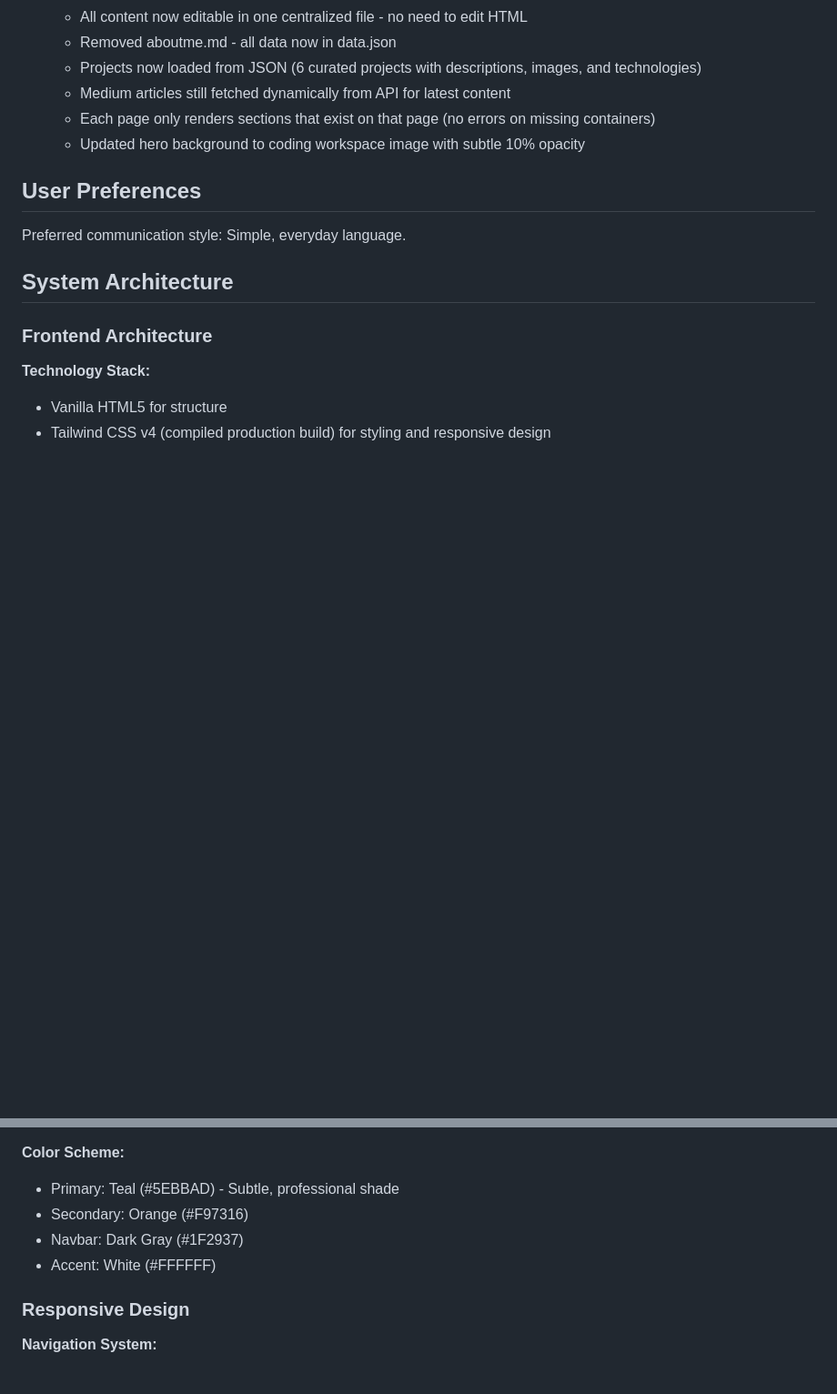
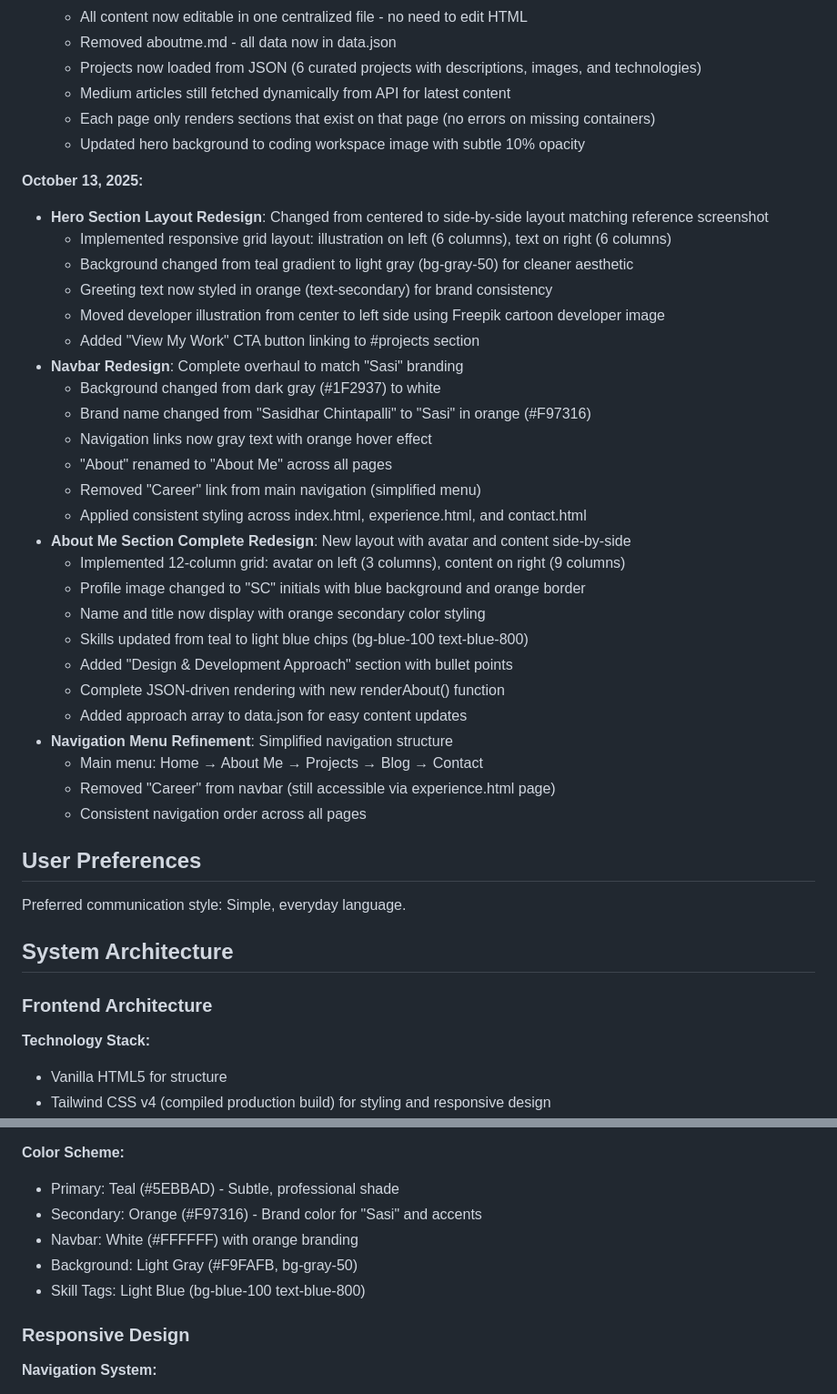
Before and after one commit to codersasi/codersasi.github.io, a Markdown page: replit.md, 2 parts joined by grey strips. Shown at 91% size. GitHub-like rendering; blank space fills up the shorter version.

Commit message:
Redesign website layout and update branding for a cleaner look
Implement extensive UI/UX redesign across multiple pages, updating the hero, navbar, and about sections with a new side-by-side layout, refined color scheme, and simplified navigation.

Replit-Commit-Author: Agent
Replit-Commit-Session-Id: 382dba18-3809-4f58-bc74-4a687b18667d
Replit-Commit-Checkpoint-Type: full_checkpoint
Replit-Commit-Screenshot-Url: https://storage.googleapis.com/screenshot-production-us-central1/cb9b8cf3-e88c-4ac4-ad49-a298331f998c/382dba18-3809-4f58-bc74-4a687b18667d/UWMkELx

```diff
--- a/replit.md
+++ b/replit.md
@@ -96,6 +96,33 @@ This is a personal portfolio website for Sasidhar Chintapalli, built using vanil
   - Each page only renders sections that exist on that page (no errors on missing containers)
   - Updated hero background to coding workspace image with subtle 10% opacity
 
+**October 13, 2025:**
+- **Hero Section Layout Redesign**: Changed from centered to side-by-side layout matching reference screenshot
+  - Implemented responsive grid layout: illustration on left (6 columns), text on right (6 columns)
+  - Background changed from teal gradient to light gray (bg-gray-50) for cleaner aesthetic
+  - Greeting text now styled in orange (text-secondary) for brand consistency
+  - Moved developer illustration from center to left side using Freepik cartoon developer image
+  - Added "View My Work" CTA button linking to #projects section
+- **Navbar Redesign**: Complete overhaul to match "Sasi" branding
+  - Background changed from dark gray (#1F2937) to white
+  - Brand name changed from "Sasidhar Chintapalli" to "Sasi" in orange (#F97316)
+  - Navigation links now gray text with orange hover effect
+  - "About" renamed to "About Me" across all pages
+  - Removed "Career" link from main navigation (simplified menu)
+  - Applied consistent styling across index.html, experience.html, and contact.html
+- **About Me Section Complete Redesign**: New layout with avatar and content side-by-side
+  - Implemented 12-column grid: avatar on left (3 columns), content on right (9 columns)
+  - Profile image changed to "SC" initials with blue background and orange border
+  - Name and title now display with orange secondary color styling
+  - Skills updated from teal to light blue chips (bg-blue-100 text-blue-800)
+  - Added "Design & Development Approach" section with bullet points
+  - Complete JSON-driven rendering with new renderAbout() function
+  - Added approach array to data.json for easy content updates
+- **Navigation Menu Refinement**: Simplified navigation structure
+  - Main menu: Home → About Me → Projects → Blog → Contact
+  - Removed "Career" from navbar (still accessible via experience.html page)
+  - Consistent navigation order across all pages
+
 ## User Preferences
 
 Preferred communication style: Simple, everyday language.
@@ -120,9 +147,10 @@ Preferred communication style: Simple, everyday language.
 
 **Color Scheme:**
 - Primary: Teal (#5EBBAD) - Subtle, professional shade
-- Secondary: Orange (#F97316)
-- Navbar: Dark Gray (#1F2937)
-- Accent: White (#FFFFFF)
+- Secondary: Orange (#F97316) - Brand color for "Sasi" and accents
+- Navbar: White (#FFFFFF) with orange branding
+- Background: Light Gray (#F9FAFB, bg-gray-50)
+- Skill Tags: Light Blue (bg-blue-100 text-blue-800)
 
 ### Responsive Design
 
```
